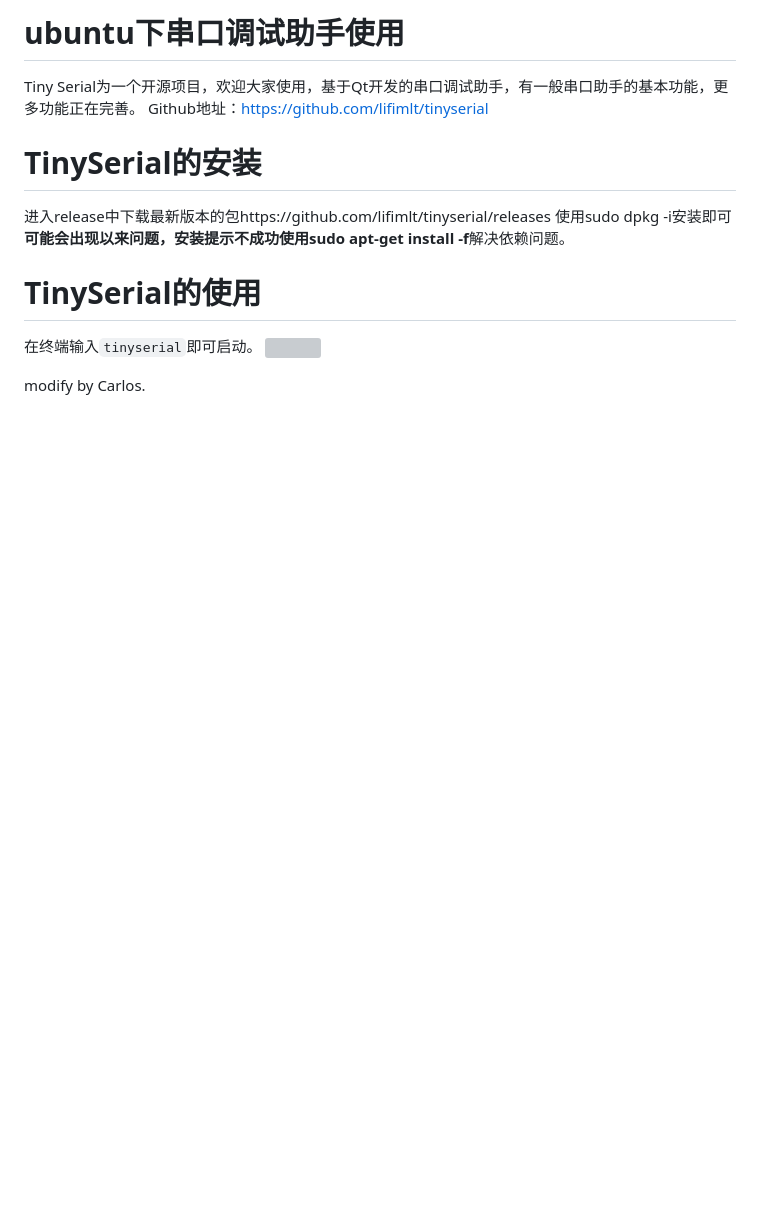
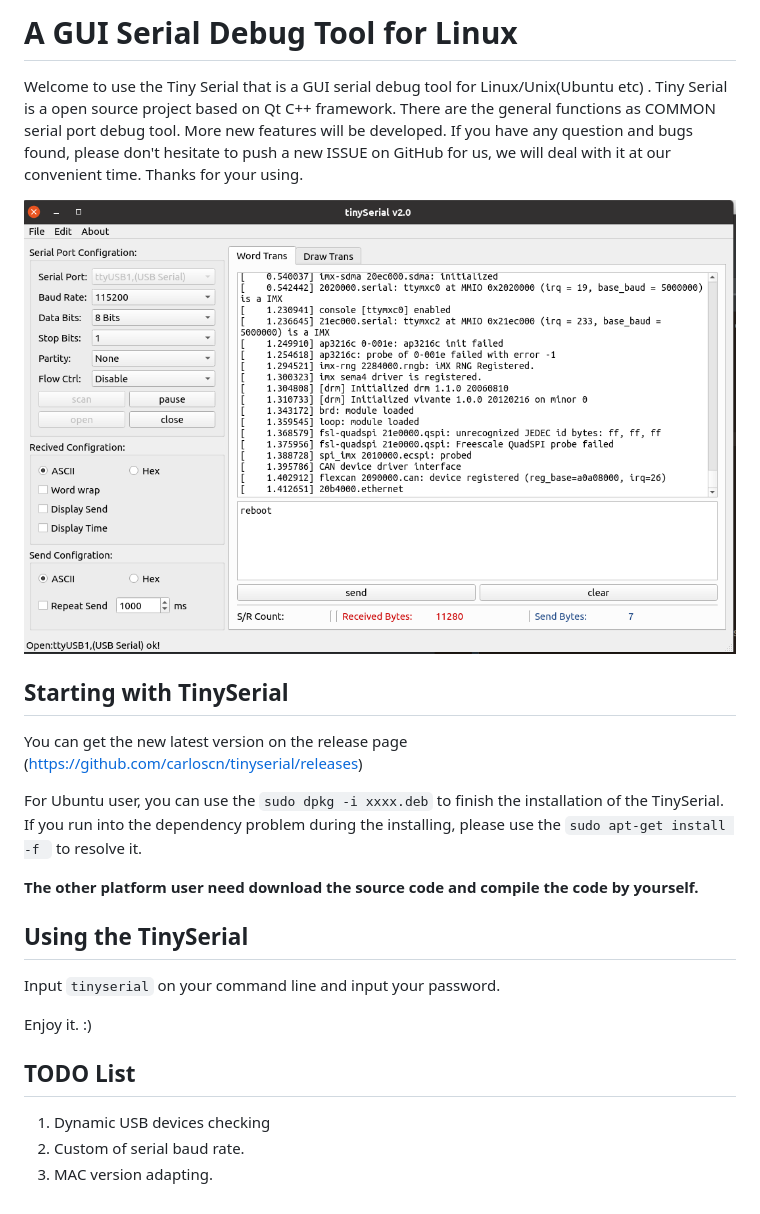
Before and after one commit to carloscn/tinyserial, a Markdown page: README.md, the part around the change. Drawn GitHub-style; pictures changed too: img/appmain.png (added); blank space fills up the shorter version; grey boxes are pictures that could not be loaded.

Commit message:
[tinyserial] update README.MD

```diff
--- a/README.md
+++ b/README.md
@@ -1,14 +1,25 @@
-# ubuntu下串口调试助手使用
-Tiny Serial为一个开源项目，欢迎大家使用，基于Qt开发的串口调试助手，有一般串口助手的基本功能，更多功能正在完善。
-Github地址：https://github.com/lifimlt/tinyserial
+# A GUI Serial Debug Tool for Linux
 
-# TinySerial的安装
-进入release中下载最新版本的包https://github.com/lifimlt/tinyserial/releases
-使用sudo dpkg -i安装即可
-**可能会出现以来问题，安装提示不成功使用sudo apt-get install -f**解决依赖问题。
+Welcome to use the Tiny Serial that is a GUI serial debug tool for Linux/Unix(Ubuntu etc) . Tiny Serial is a open source project based on Qt C++ framework. There are the general functions as COMMON serial port debug tool.  More new features will be developed. If you have any question and bugs found, please don't hesitate to push a new ISSUE on GitHub for us, we will deal with it at our convenient time. Thanks for your using.
 
-# TinySerial的使用
-在终端输入`tinyserial`即可启动。
-![](img/2020-01-0412:46:16.png)
+![](img/appmain.png)
 
-modify by Carlos.
+## Starting with TinySerial
+
+You can get the new latest version on the release page (https://github.com/carloscn/tinyserial/releases)
+
+For Ubuntu user, you can use the `sudo dpkg -i xxxx.deb` to finish the installation of the TinySerial. If you run into the dependency problem during the installing, please use the `sudo apt-get install -f ` to resolve it.
+
+**The other platform user need download the source code and compile the code by yourself.**
+
+## Using the TinySerial
+
+Input `tinyserial` on your command line and input your password.
+
+Enjoy it. :)
+
+## TODO List
+
+1. Dynamic USB devices checking
+2. Custom of serial baud rate.
+3. MAC version adapting.
```
Also changed, not shown: 1 other file.
